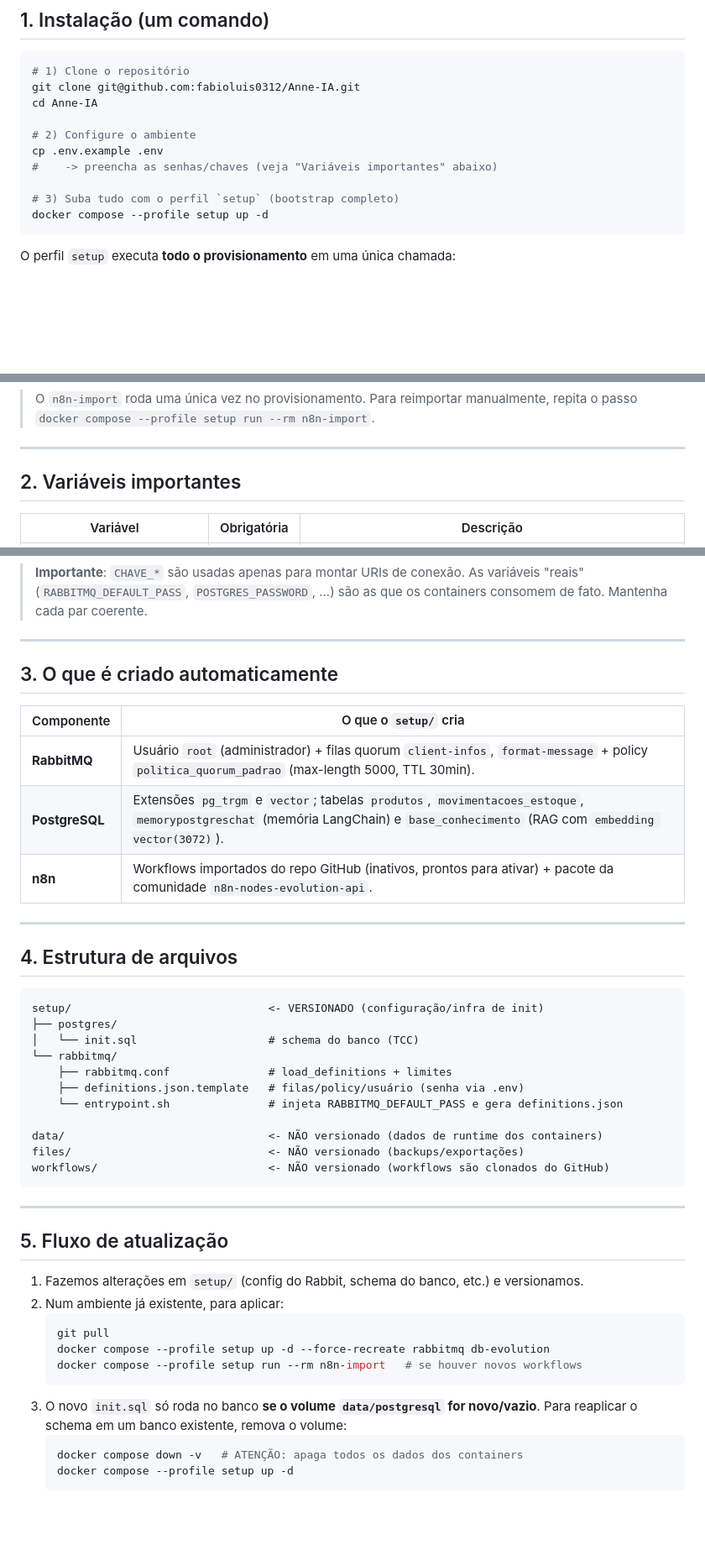
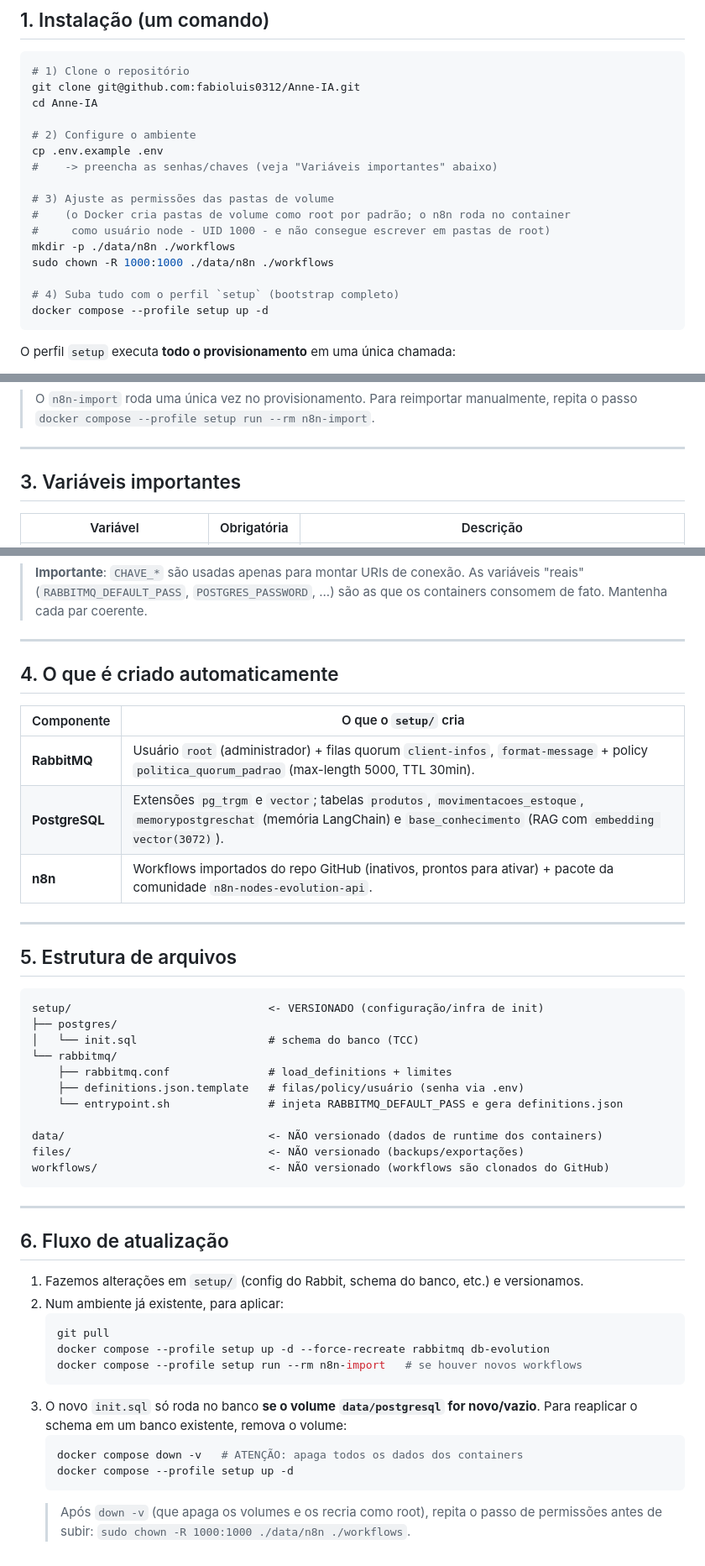
Before and after one commit to fabiobrizotti/Anne-IA, a Markdown page: README.md, 3 parts joined by grey strips. Shown at 84% size. Rendered like a GitHub page; blank space fills up the shorter version.

Commit message:
docs(readme): passo de permissões de pastas de volume do n8n
O Docker cria pastas de volume como root por padrão e o n8n roda no container
como node (UID 1000), gerando EACCES ao escrever em /home/node/.n8n/config.

Adiciona o ajuste de permissões (mkdir + sudo chown -R 1000:1000) no fluxo de
instalação e no passo de reaplicação após down -v, alinhado aos volumes reais
do compose (./data/n8n e ./workflows).

````diff
--- a/README.md
+++ b/README.md
@@ -39,7 +39,13 @@ cd Anne-IA
 cp .env.example .env
 #    -> preencha as senhas/chaves (veja "Variáveis importantes" abaixo)
 
-# 3) Suba tudo com o perfil `setup` (bootstrap completo)
+# 3) Ajuste as permissões das pastas de volume
+#    (o Docker cria pastas de volume como root por padrão; o n8n roda no container
+#     como usuário node - UID 1000 - e não consegue escrever em pastas de root)
+mkdir -p ./data/n8n ./workflows
+sudo chown -R 1000:1000 ./data/n8n ./workflows
+
+# 4) Suba tudo com o perfil `setup` (bootstrap completo)
 docker compose --profile setup up -d
 ```
 
@@ -59,7 +65,7 @@ O perfil `setup` executa **todo o provisionamento** em uma única chamada:
 
 ---
 
-## 2. Variáveis importantes
+## 3. Variáveis importantes
 
 | Variável | Obrigatória | Descrição |
 |---|---|---|
@@ -76,7 +82,7 @@ O perfil `setup` executa **todo o provisionamento** em uma única chamada:
 
 ---
 
-## 3. O que é criado automaticamente
+## 4. O que é criado automaticamente
 
 | Componente | O que o `setup/` cria |
 |---|---|
@@ -86,7 +92,7 @@ O perfil `setup` executa **todo o provisionamento** em uma única chamada:
 
 ---
 
-## 4. Estrutura de arquivos
+## 5. Estrutura de arquivos
 
 ```
 setup/                              <- VERSIONADO (configuração/infra de init)
@@ -104,7 +110,7 @@ workflows/                          <- NÃO versionado (workflows são clonados
 
 ---
 
-## 5. Fluxo de atualização
+## 6. Fluxo de atualização
 
 1. Fazemos alterações em `setup/` (config do Rabbit, schema do banco, etc.) e versionamos.
 2. Num ambiente já existente, para aplicar:
@@ -119,3 +125,5 @@ workflows/                          <- NÃO versionado (workflows são clonados
    docker compose down -v   # ATENÇÃO: apaga todos os dados dos containers
    docker compose --profile setup up -d
    ```
+   > Após `down -v` (que apaga os volumes e os recria como root), repita o passo de
+   > permissões antes de subir: `sudo chown -R 1000:1000 ./data/n8n ./workflows`.
````
